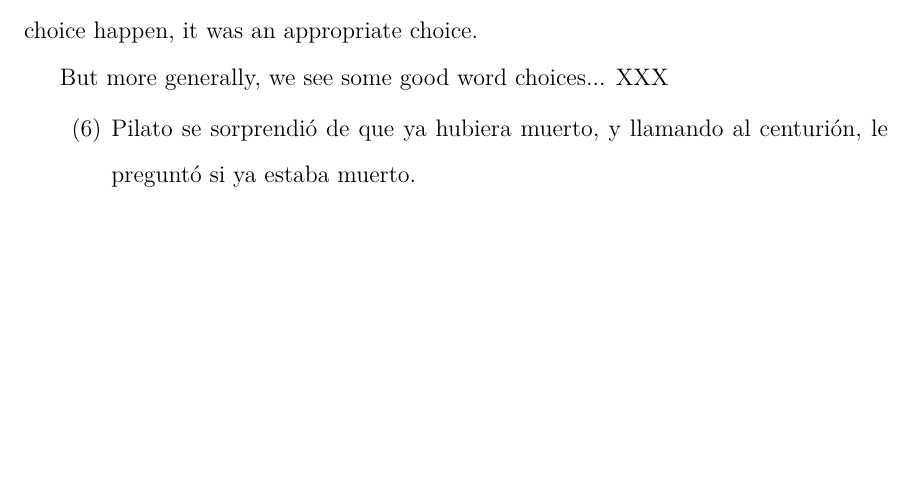
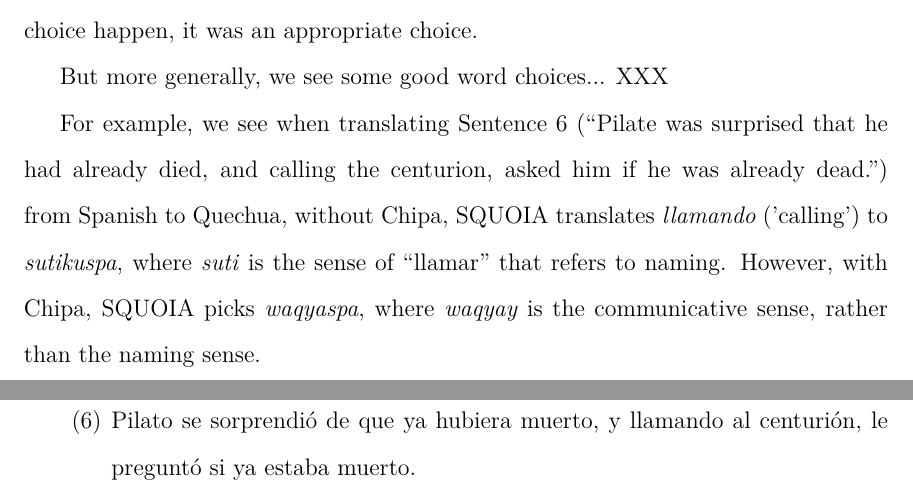
Before and after one commit to alexrudnick/dissertation, a LaTeX thesis (dissertation/dissertation.tex, which reads dissertation/integration.tex): part of page 134 of 151 before the commit and two parts of pages 134 and 135 of 152 after it, the two joined at a grey line, cut so that both start at the same text, the shorter picture padded with empty space. Compiled offline with XeLaTeX.

Commit message:
little edits, gotta go faster

```diff
--- a/dissertation/integration.tex
+++ b/dissertation/integration.tex
@@ -275,16 +275,16 @@ sentences where we saw this choice happen, it was an appropriate choice.
 
 But more generally, we see some good word choices... XXX
 
+
+For example, we see when translating Sentence \ref{sent:alreadydead} (``Pilate
+was surprised that he had already died, and calling the centurion, asked him if
+he was already dead.") from Spanish to Quechua, without Chipa, SQUOIA
+translates \emph{llamando} ('calling') to \emph{sutikuspa}, where \emph{suti}
+is the sense of ``llamar" that refers to naming. However, with Chipa, SQUOIA
+picks \emph{waqyaspa}, where \emph{waqyay} is the communicative sense, rather
+than the naming sense.
+
 \enumsentence{
 Pilato se sorprendió de que ya hubiera muerto, y llamando al centurión, le
-preguntó si ya estaba muerto.
-}
-\label{sent:estacion}
-%% Pilato ña wañunayña tarirqukurqantaq , sutikuspa centuriónta ña
-%% wañuchkarqaniñachu nispa tapurqantaq .
-%% only in trg1: {'sutikuspa'}
-%% Pilato ña wañunayña tarirqukurqantaq , waqyaspa centuriónta ña
-%% wañuchkarqaniñachu nispa tapurqantaq .
-%% only in trg2: {'waqyaspa'}
-%% suti -- name of a person or animal or thing
-%% waqya -- llamada, llamamiento, advertencia, nota, cita
+preguntó si ya estaba muerto.}
+\label{sent:alreadydead}
```
